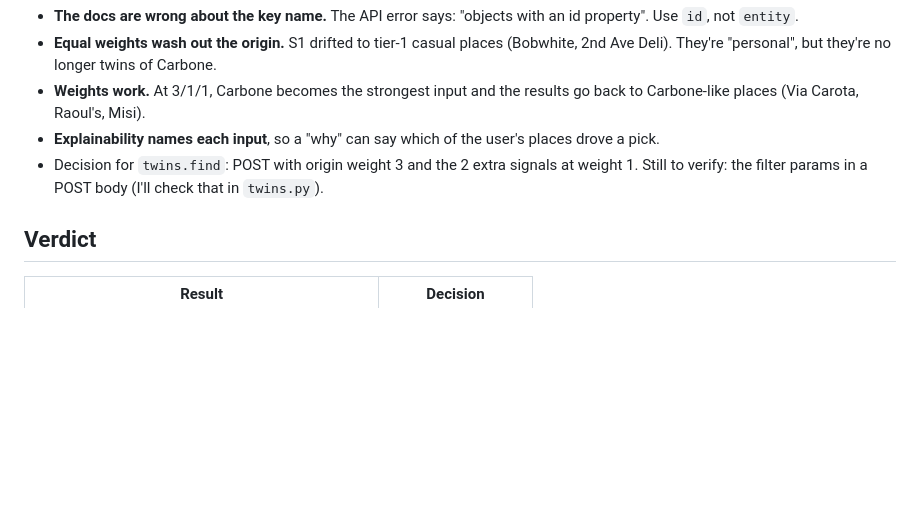
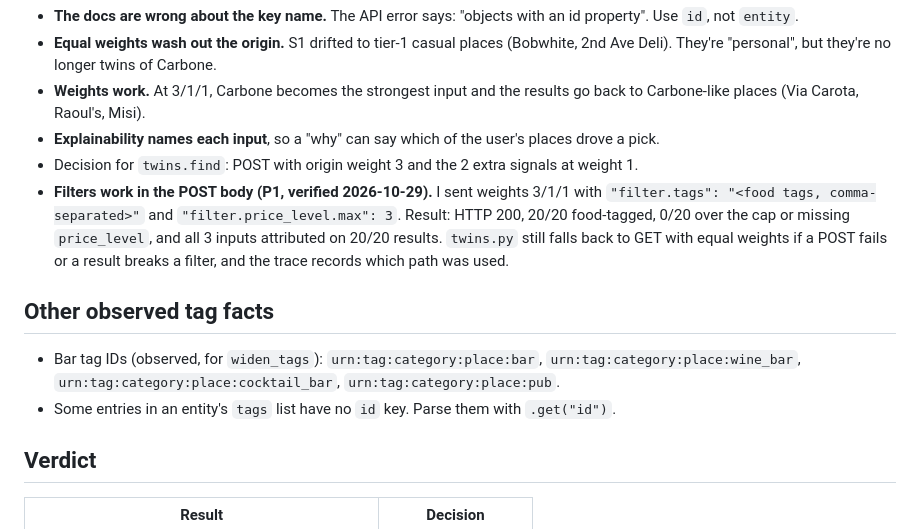
Before and after one commit to Ashwanijha1405/Pareil, a Markdown page: FINDINGS.md, the part around the change. GitHub-like rendering; blank space fills up the shorter version.

Commit message:
Record POST filter verification and bar tag IDs

```diff
--- a/FINDINGS.md
+++ b/FINDINGS.md
@@ -76,7 +76,13 @@ Docs: `signal.interests.entities` accepts "a comma-separated list of entity IDs"
 - **Equal weights wash out the origin.** S1 drifted to tier-1 casual places (Bobwhite, 2nd Ave Deli). They're "personal", but they're no longer twins of Carbone.
 - **Weights work.** At 3/1/1, Carbone becomes the strongest input and the results go back to Carbone-like places (Via Carota, Raoul's, Misi).
 - **Explainability names each input**, so a "why" can say which of the user's places drove a pick.
-- Decision for `twins.find`: POST with origin weight 3 and the 2 extra signals at weight 1. Still to verify: the filter params in a POST body (I'll check that in `twins.py`).
+- Decision for `twins.find`: POST with origin weight 3 and the 2 extra signals at weight 1.
+- **Filters work in the POST body (P1, verified 2026-10-29).** I sent weights 3/1/1 with `"filter.tags": "<food tags, comma-separated>"` and `"filter.price_level.max": 3`. Result: HTTP 200, 20/20 food-tagged, 0/20 over the cap or missing `price_level`, and all 3 inputs attributed on 20/20 results. `twins.py` still falls back to GET with equal weights if a POST fails or a result breaks a filter, and the trace records which path was used.
+
+## Other observed tag facts
+
+- Bar tag IDs (observed, for `widen_tags`): `urn:tag:category:place:bar`, `urn:tag:category:place:wine_bar`, `urn:tag:category:place:cocktail_bar`, `urn:tag:category:place:pub`.
+- Some entries in an entity's `tags` list have no `id` key. Parse them with `.get("id")`.
 
 ## Verdict
 
```
